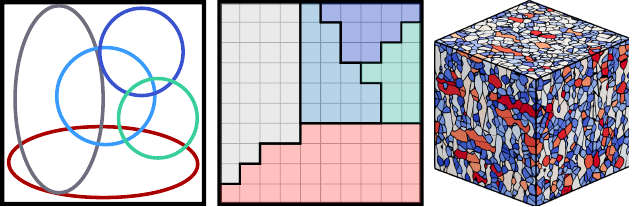
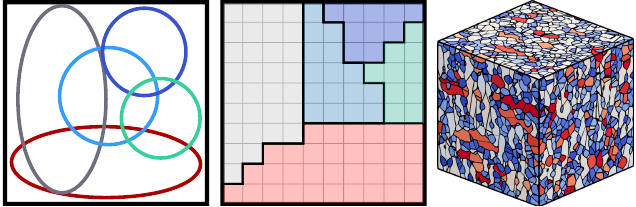
Before and after one commit to mbuze/PyAPD, a LaTeX figure (logo/logo_generation.tex): the whole page. Compiled offline with pdfLaTeX.

Commit message:
logo update

```diff
--- a/logo/logo_generation.tex
+++ b/logo/logo_generation.tex
@@ -1,4 +1,5 @@
 \documentclass[varwidth]{standalone}
+\standaloneconfig{border=0.05cm 0cm 0.05cm 0cm}
 \usepackage[percent]{overpic}
 \begin{document}
 
@@ -11,6 +12,7 @@
 \end{overpic}
 \begin{overpic}[width=0.285\textwidth]{abstract-3.png}
     %\put(50,26){\textbf{C}}
+    \hfill
 \end{overpic}\\
 %\begin{tabular}{|c|c|}
 %    \hline test & test \\
```
Also changed, not shown: logo/logo.png, logo/logo_generation.pdf, 3 other files.
